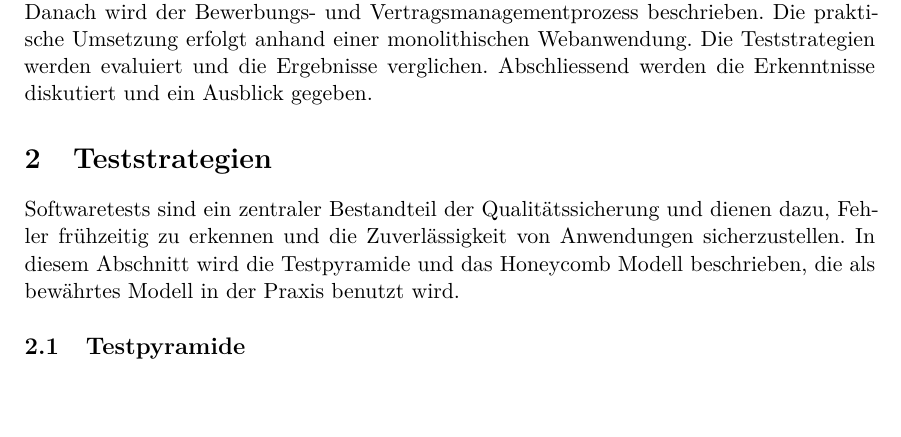
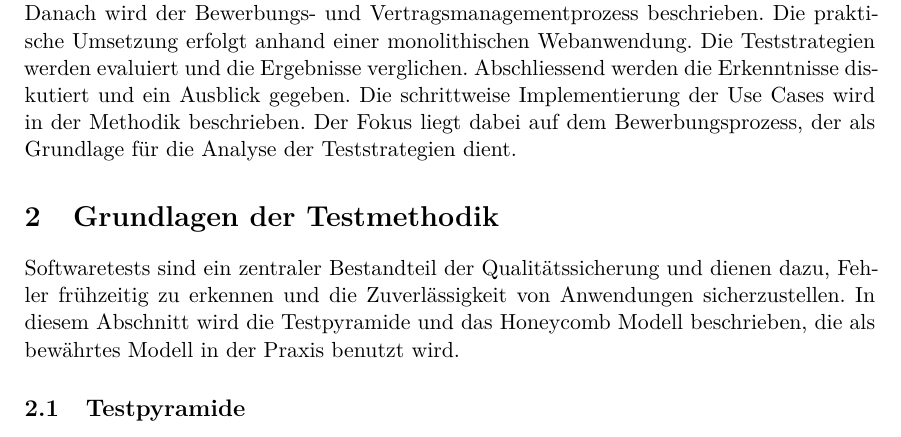
Before and after one commit to Hungfu123/venow-bachelor-luu, a LaTeX thesis (bachelorarbeit/thesis.tex, which reads bachelorarbeit/contents.tex, bachelorarbeit/theoretische-grundlagen.tex): part of page 13 of 23, cut so that both start at the same text. Compiled offline with pdfLaTeX.

Commit message:
[bacheloararbeit] Grundlagen der Testmethodik

```diff
--- a/bachelorarbeit/contents.tex
+++ b/bachelorarbeit/contents.tex
@@ -27,3 +27,4 @@ Ziel der Arbeit ist der Vergleich der Testpyramide und des Testing-Honeycomb-Mod
 \subsection{Aufbau der Arbeit}
 
 Die Arbeit beginnt mit den Grundlagen der Teststrategien und der Datenbanktechnologien. Danach wird der Bewerbungs- und Vertragsmanagementprozess beschrieben. Die praktische Umsetzung erfolgt anhand einer monolithischen Webanwendung. Die Teststrategien werden evaluiert und die Ergebnisse verglichen. Abschliessend werden die Erkenntnisse diskutiert und ein Ausblick gegeben.
+Die schrittweise Implementierung der Use Cases wird in der Methodik beschrieben. Der Fokus liegt dabei auf dem Bewerbungsprozess, der als Grundlage für die Analyse der Teststrategien dient.
--- a/bachelorarbeit/theoretische-grundlagen.tex
+++ b/bachelorarbeit/theoretische-grundlagen.tex
@@ -1,4 +1,4 @@
-\section{Teststrategien}
+\section{Grundlagen der Testmethodik}
 Softwaretests sind ein zentraler Bestandteil der Qualitätssicherung und dienen dazu, Fehler frühzeitig zu erkennen und die Zuverlässigkeit von Anwendungen sicherzustellen.
 In diesem Abschnitt wird die Testpyramide und das Honeycomb Modell beschrieben, die als bewährtes Modell in der Praxis benutzt wird.
 
```
Also changed, not shown: bachelorarbeit/theoretische-grundlagen.tex (1 more changed lines).
